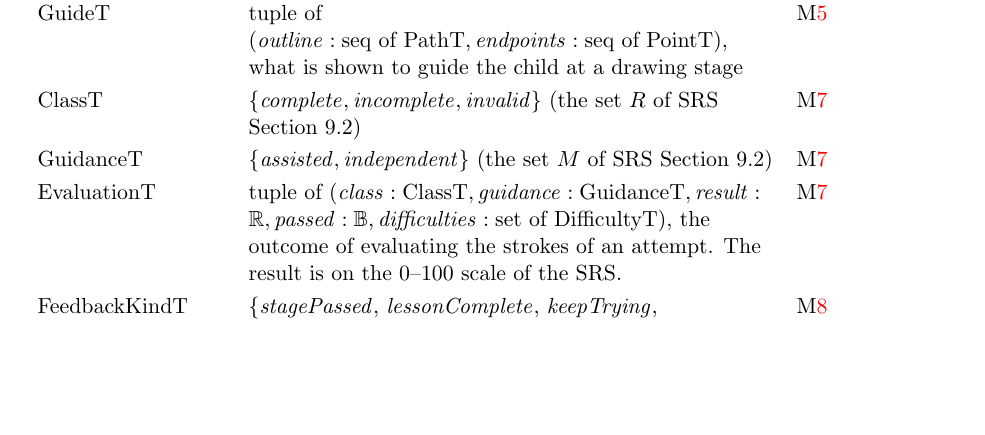
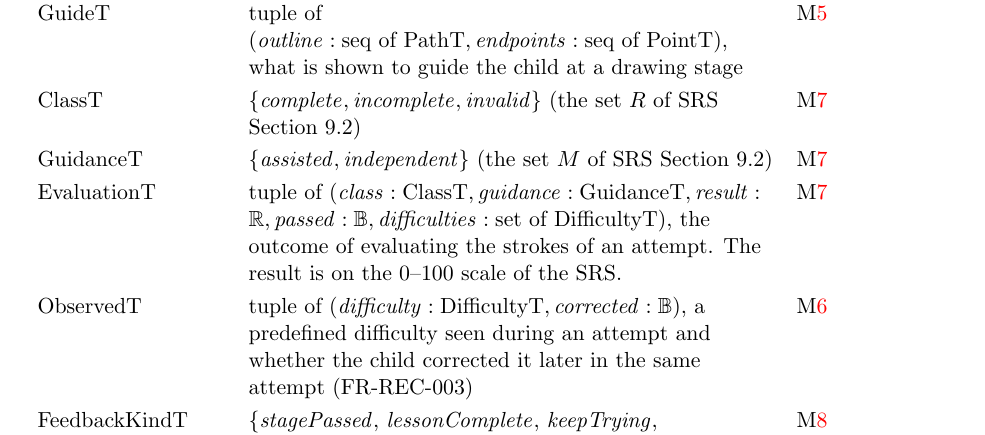
Before and after one commit to AHMEDELZARIA/squigglr, a LaTeX document (docs/Design/SoftDetailedDes/MIS.tex): part of page 7 of 12, cut so that both start at the same text, the shorter picture padded with empty space. Compiled offline with pdfLaTeX; a LaTeX package or settings file that is missing is left out.

Commit message:
Skip saving invalid attempts, share ObservedT, refuse answers after the lesson ends and record the stage chosen on acceptance (review of #334)

```diff
--- a/docs/Design/SoftDetailedDes/MIS.tex
+++ b/docs/Design/SoftDetailedDes/MIS.tex
@@ -253,6 +253,10 @@ EvaluationT & tuple of $(\mathit{class}: \text{ClassT}, \mathit{guidance}:
 \mathit{difficulties}: \text{set of DifficultyT})$, the outcome of evaluating
 the strokes of an attempt. The result is on the 0--100 scale of the SRS. &
 \mref{mEvaluation}\\
+ObservedT & tuple of $(\mathit{difficulty}: \text{DifficultyT},
+\mathit{corrected}: \mathbb{B})$, a predefined difficulty seen during an
+attempt and whether the child corrected it later in the same attempt
+(FR-REC-003) & \mref{mAttempt}\\
 FeedbackKindT & $\{\mathit{stagePassed},$ $\mathit{lessonComplete},$
 $\mathit{keepTrying},$ $\mathit{notEvaluable},$ $\mathit{checkIn},$
 $\mathit{lessonEnded}\}$, the kinds of message the child can be given during a
```
Also changed, not shown: 3 other files.
